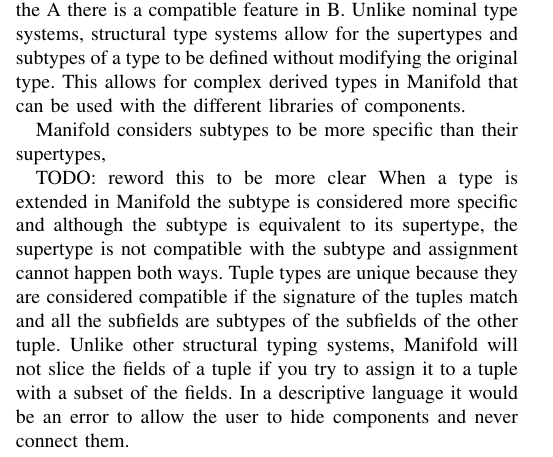
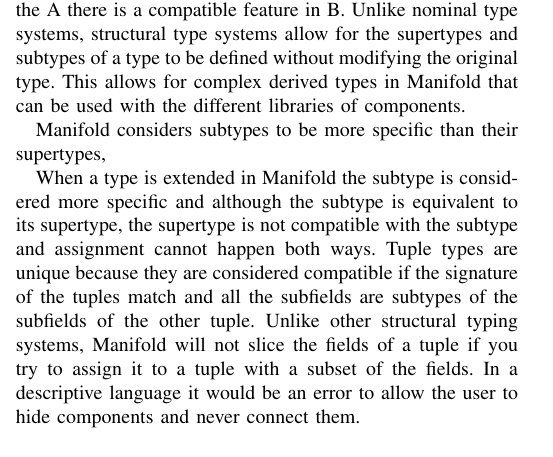
Before and after one commit to manifold-lang/fydp-se2017, a LaTeX paper (main.tex, which reads body.tex): part of one column of page 2 of 5, cut so that both start at the same text. Compiled offline with pdfLaTeX; a missing font is replaced by an installed copy or a similar font; a LaTeX package or settings file that is missing is left out.

Commit message:
fixing latex typo

```diff
--- a/body.tex
+++ b/body.tex
@@ -85,7 +85,7 @@
 
 Manifold considers subtypes to be more specific than their supertypes,
 
-# TODO: reword this to be more clear
+% TODO: reword this to be more clear
 When a type is extended in Manifold the subtype is considered more specific and
 although the subtype is equivalent to its supertype, the supertype is not
 compatible with the subtype and assignment cannot happen both ways. Tuple types
```
